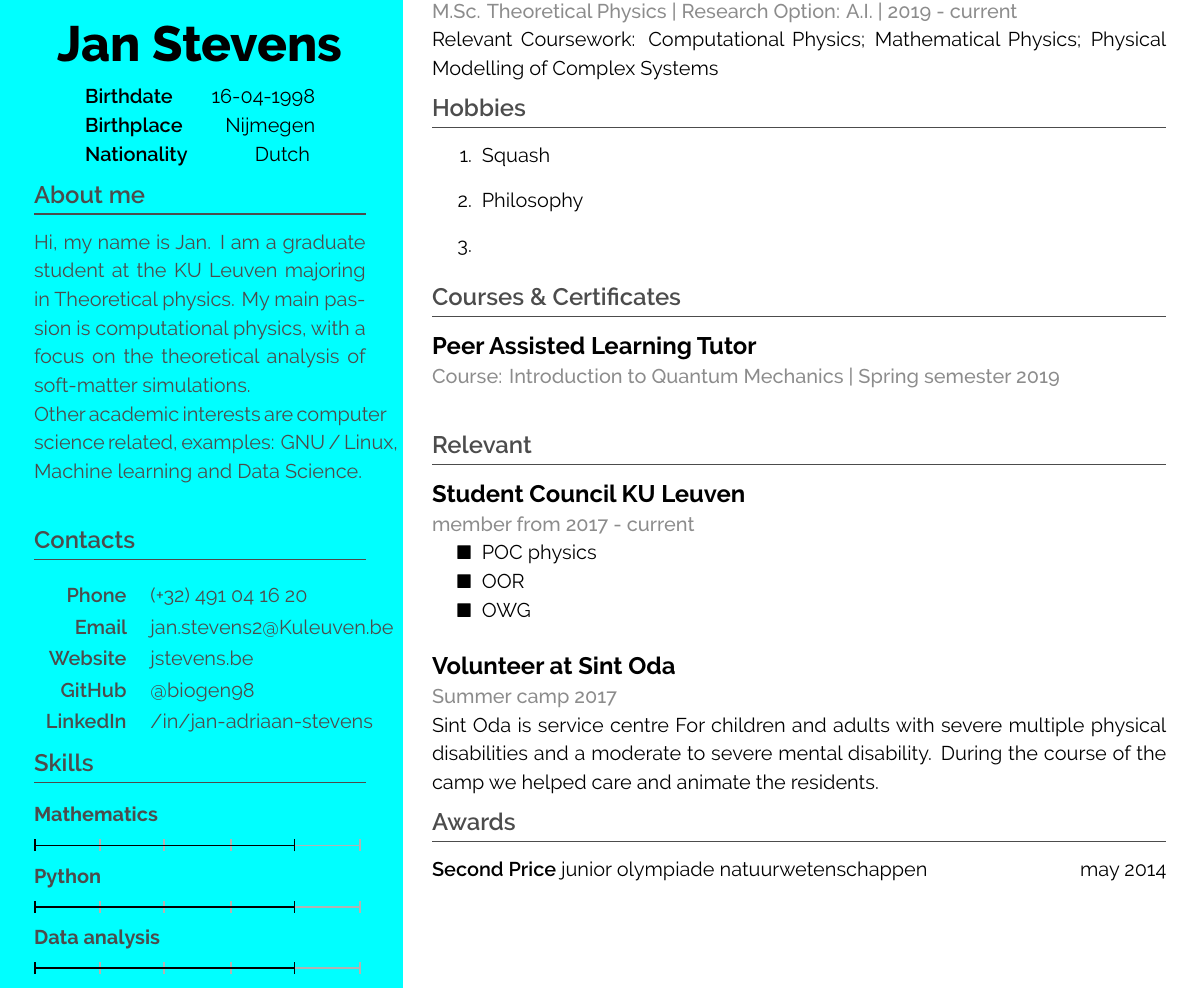
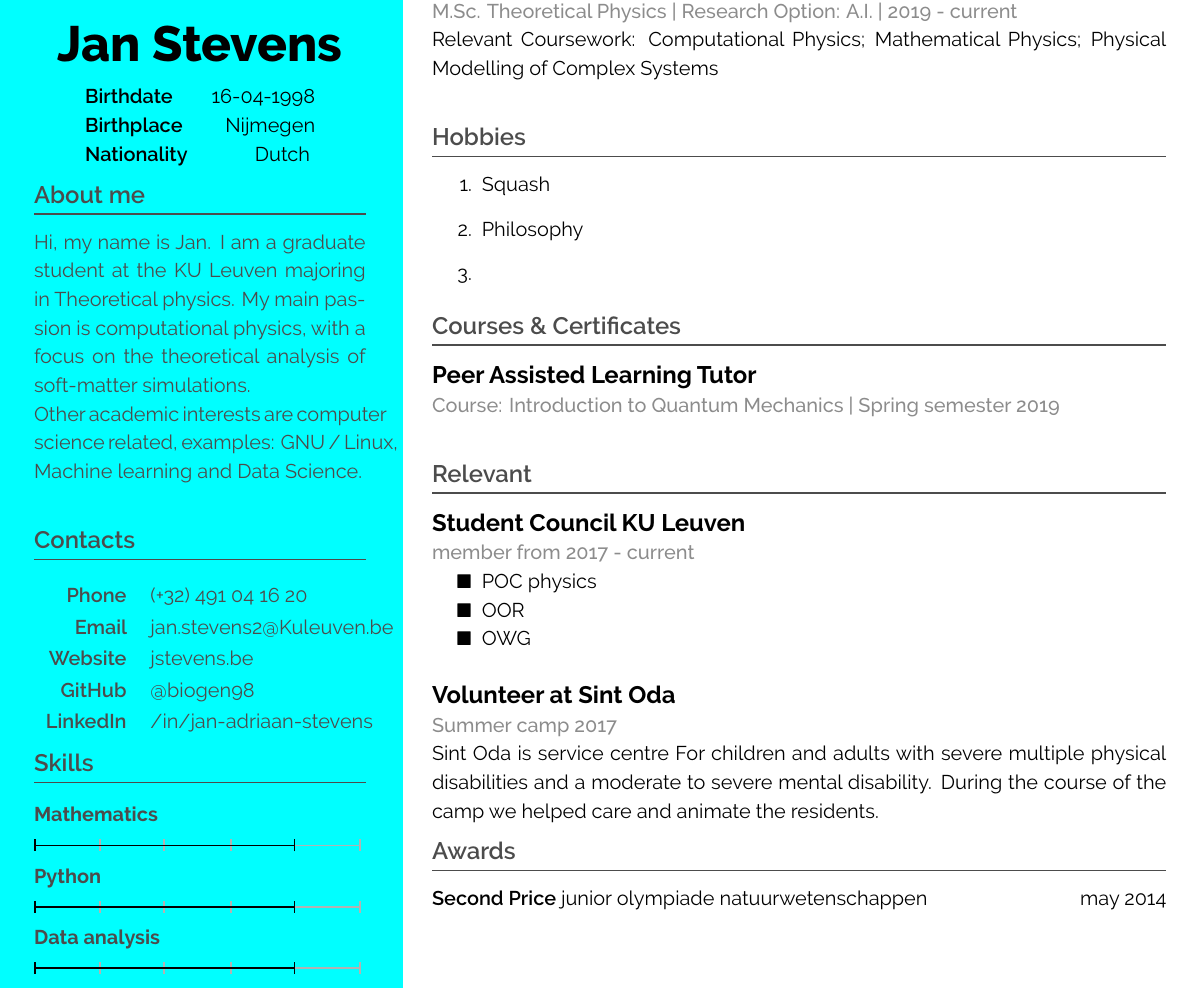
Before and after one commit to biogen98/Curriculum-Vitae, a LaTeX CV (cv.tex): part of the page, cut so that both start at the same text. Compiled offline with LuaLaTeX.

Commit message:
Version 0.1.1

```diff
--- a/cv.tex
+++ b/cv.tex
@@ -210,7 +210,7 @@
     Relevant Coursework: Computational Physics; Mathematical Physics; Physical Modelling of Complex Systems
 }
 
-\newline
+\hfill
 
 \section{Hobbies}
 \begin{enumerate}
```
